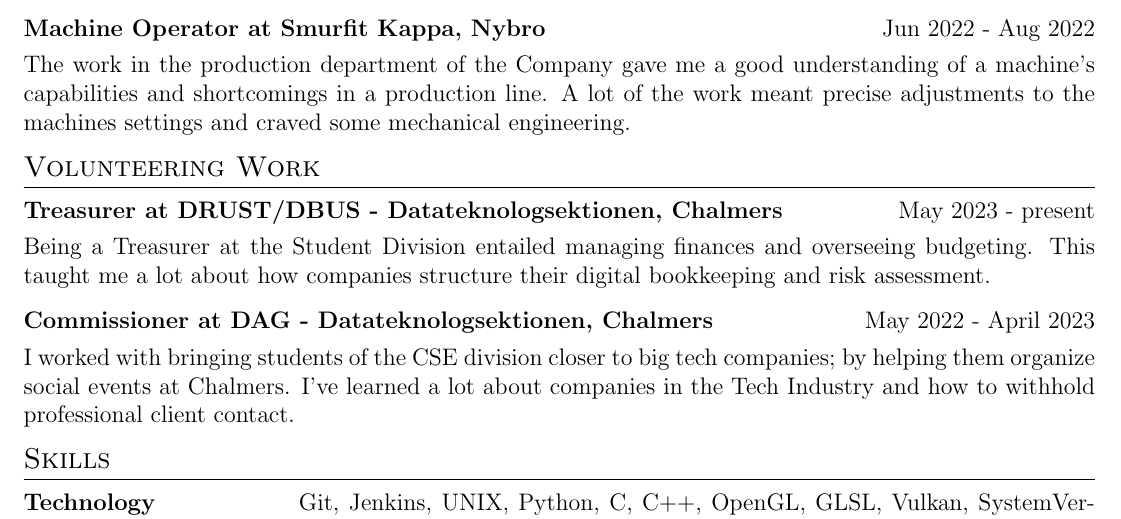
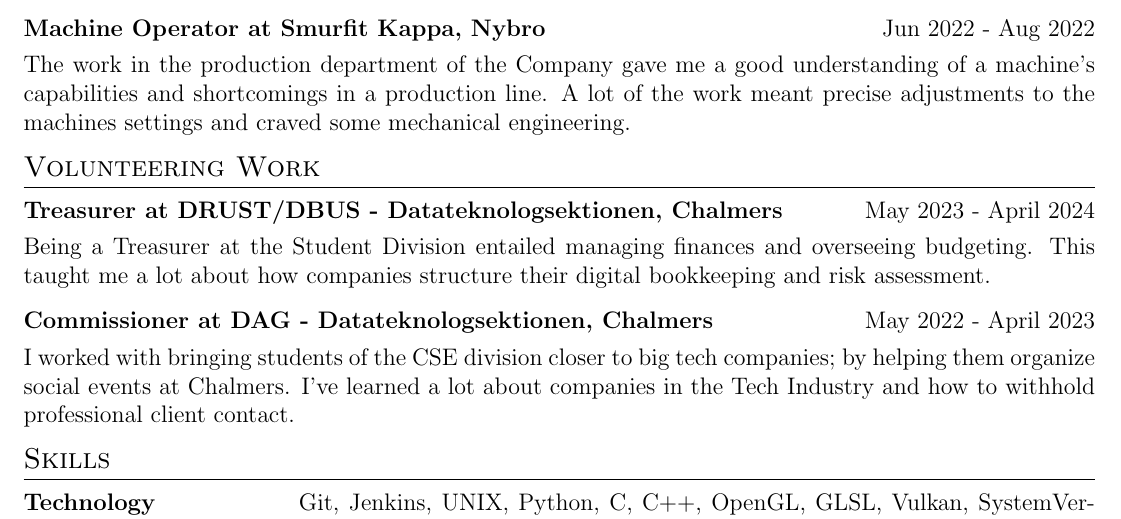
Before and after one commit to smuuule/CV-SRT, a LaTeX CV (cv-srt.tex): part of the page, cut so that both start at the same text. Compiled offline with pdfLaTeX.

Commit message:
treasurer end date set

```diff
--- a/cv-srt.tex
+++ b/cv-srt.tex
@@ -114,7 +114,7 @@
 \section{Volunteering Work}
 
 \begin{tabularx}{\linewidth}{ @{}l r@{} }
-    \textbf{Treasurer at \textbf{DRUST/DBUS - Datateknologsektionen, Chalmers}} & \hfill May 2023 - present \\[3.75pt]
+    \textbf{Treasurer at \textbf{DRUST/DBUS - Datateknologsektionen, Chalmers}} & \hfill May 2023 - April 2024 \\[3.75pt]
     \multicolumn{2}{@{}X@{}}{Being a Treasurer at the Student Division entailed managing finances and overseeing budgeting. This taught me a lot about how companies structure their digital bookkeeping and risk assessment.}  \\
     \end{tabularx}
 
```
